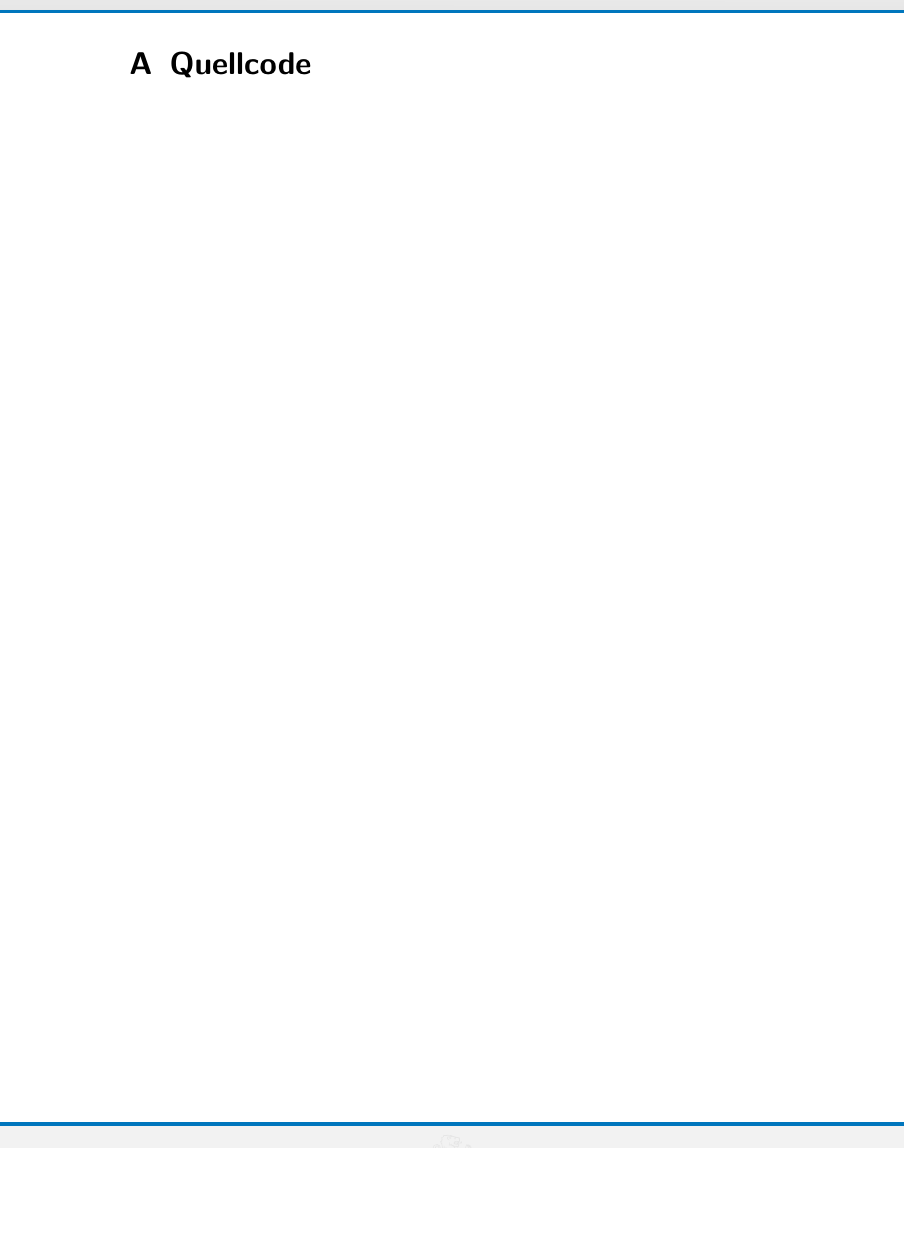
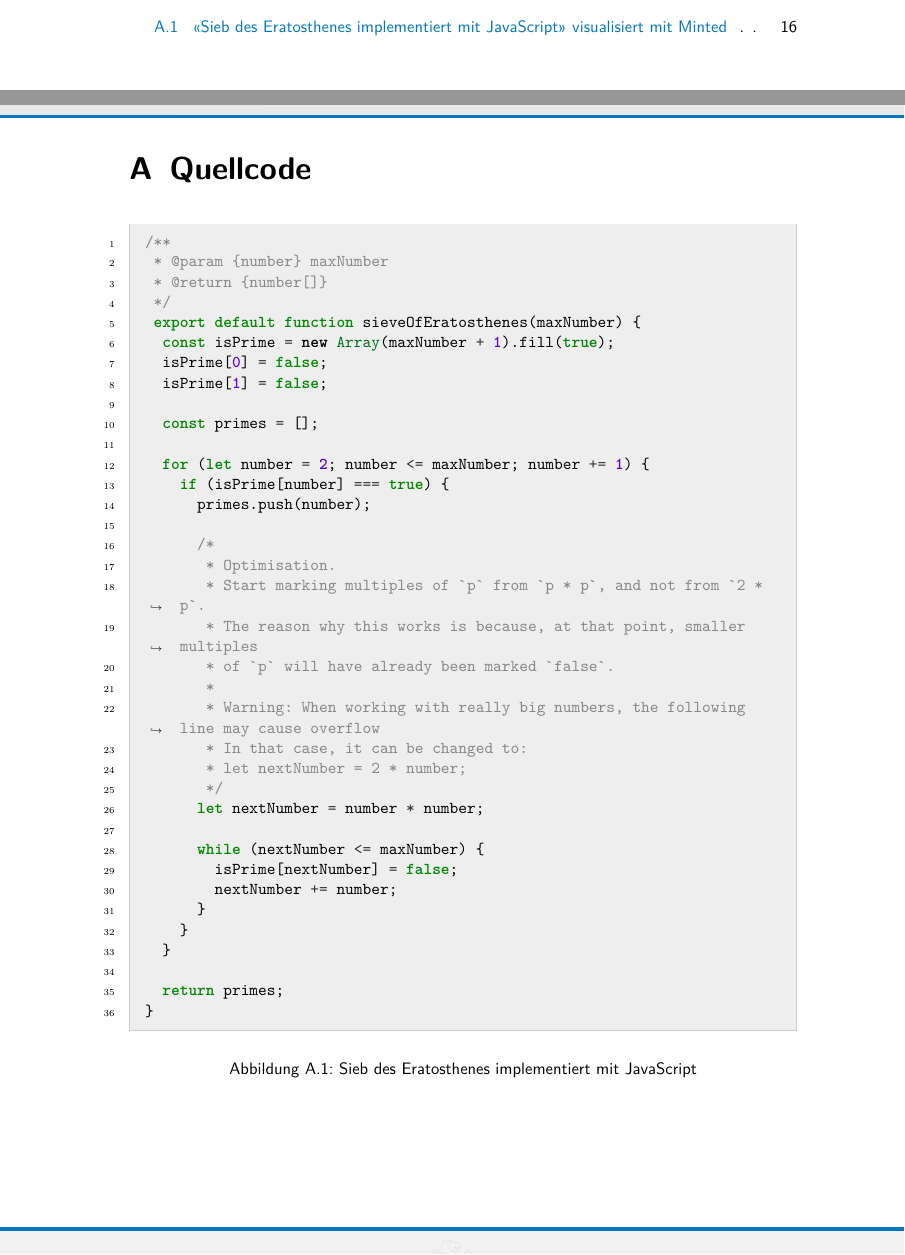
Before and after one commit to swissictedu/ipa-template, a LaTeX document (src/index.tex, which reads lib/ipa.sty, src/appendix/source.tex): part of page 18 of 18 before the commit and two parts of pages 17 and 18 of 18 after it, the two joined at a grey line, cut at the place of the change, the shorter picture padded with empty space. Compiled offline with pdfLaTeX.

Commit message:
Add source code listing example

```diff
--- a/lib/ipa.sty
+++ b/lib/ipa.sty
@@ -25,6 +25,8 @@
 \usepackage{caption} % implements signatures for images
 \usepackage{float} % additional floats
 \usepackage{pdflscape} % put pages in landscape mode
+\usepackage{mdframed} % splitable frames
+\usepackage{minted} % code listings
 
 % configure document
 \KOMAoptions{paper=A4, parskip=half, twoside=false, fontsize=11pt, numbers=noenddot}
--- a/src/appendix/source.tex
+++ b/src/appendix/source.tex
@@ -1,2 +1,47 @@
 % see B6.1b
 \chapter{Quellcode}
+
+\begin{figure}[H]
+  \begin{codebox}[]
+    \begin{minted}{javascript}
+/**
+ * @param {number} maxNumber
+ * @return {number[]}
+ */
+ export default function sieveOfEratosthenes(maxNumber) {
+  const isPrime = new Array(maxNumber + 1).fill(true);
+  isPrime[0] = false;
+  isPrime[1] = false;
+
+  const primes = [];
+
+  for (let number = 2; number <= maxNumber; number += 1) {
+    if (isPrime[number] === true) {
+      primes.push(number);
+
+      /*
+       * Optimisation.
+       * Start marking multiples of `p` from `p * p`, and not from `2 * p`.
+       * The reason why this works is because, at that point, smaller multiples
+       * of `p` will have already been marked `false`.
+       *
+       * Warning: When working with really big numbers, the following line may cause overflow
+       * In that case, it can be changed to:
+       * let nextNumber = 2 * number;
+       */
+      let nextNumber = number * number;
+
+      while (nextNumber <= maxNumber) {
+        isPrime[nextNumber] = false;
+        nextNumber += number;
+      }
+    }
+  }
+
+  return primes;
+}
+    \end{minted}
+  \end{codebox}
+  \caption[\enquote{Sieb des Eratosthenes implementiert mit JavaScript} visualisiert mit Minted]{Sieb des Eratosthenes implementiert mit JavaScript}
+  \label{fig:sieve-of-eratosthenes}
+\end{figure}
```
Also changed, not shown: lib/ipa.sty (15 more changed lines), 1 other file.
